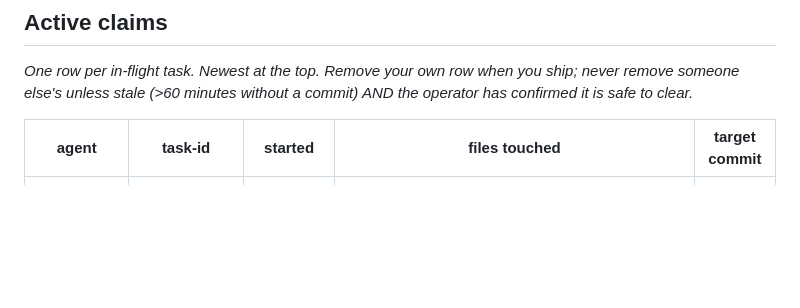
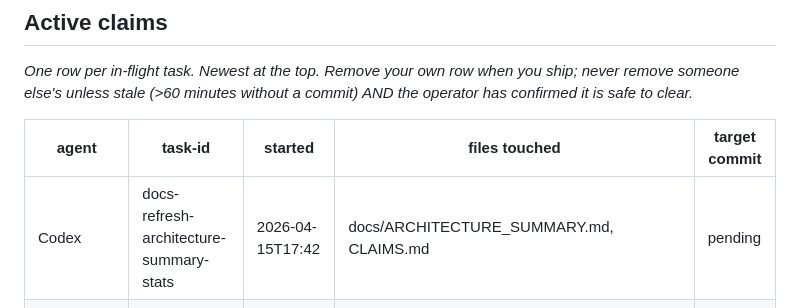
Before and after one commit to nvishvajeet/prism-erp, a Markdown page: CLAIMS.md, the part around the change. GitHub-like rendering; blank space fills up the shorter version.

Commit message:
claim: codex — docs-refresh-architecture-summary-stats

```diff
--- a/CLAIMS.md
+++ b/CLAIMS.md
@@ -77,6 +77,7 @@ it is safe to clear._
 
 | agent | task-id | started | files touched | target commit |
 |---|---|---|---|---|
+| Codex | docs-refresh-architecture-summary-stats | 2026-04-15T17:42 | docs/ARCHITECTURE_SUMMARY.md, CLAIMS.md | pending |
 | Claude-sonnet-preventive-crawlers | crawler-burn-noopener-onclick-macroimport | 2026-04-15T17:18 | crawlers/strategies/external_link_noopener.py, crawlers/strategies/no_inline_onclick.py, crawlers/strategies/macro_import_unused.py, crawlers/strategies/__init__.py, crawlers/waves.py, templates/* (only files with findings from those crawlers) | pending |
 
 ## Stale-claim recovery
```
